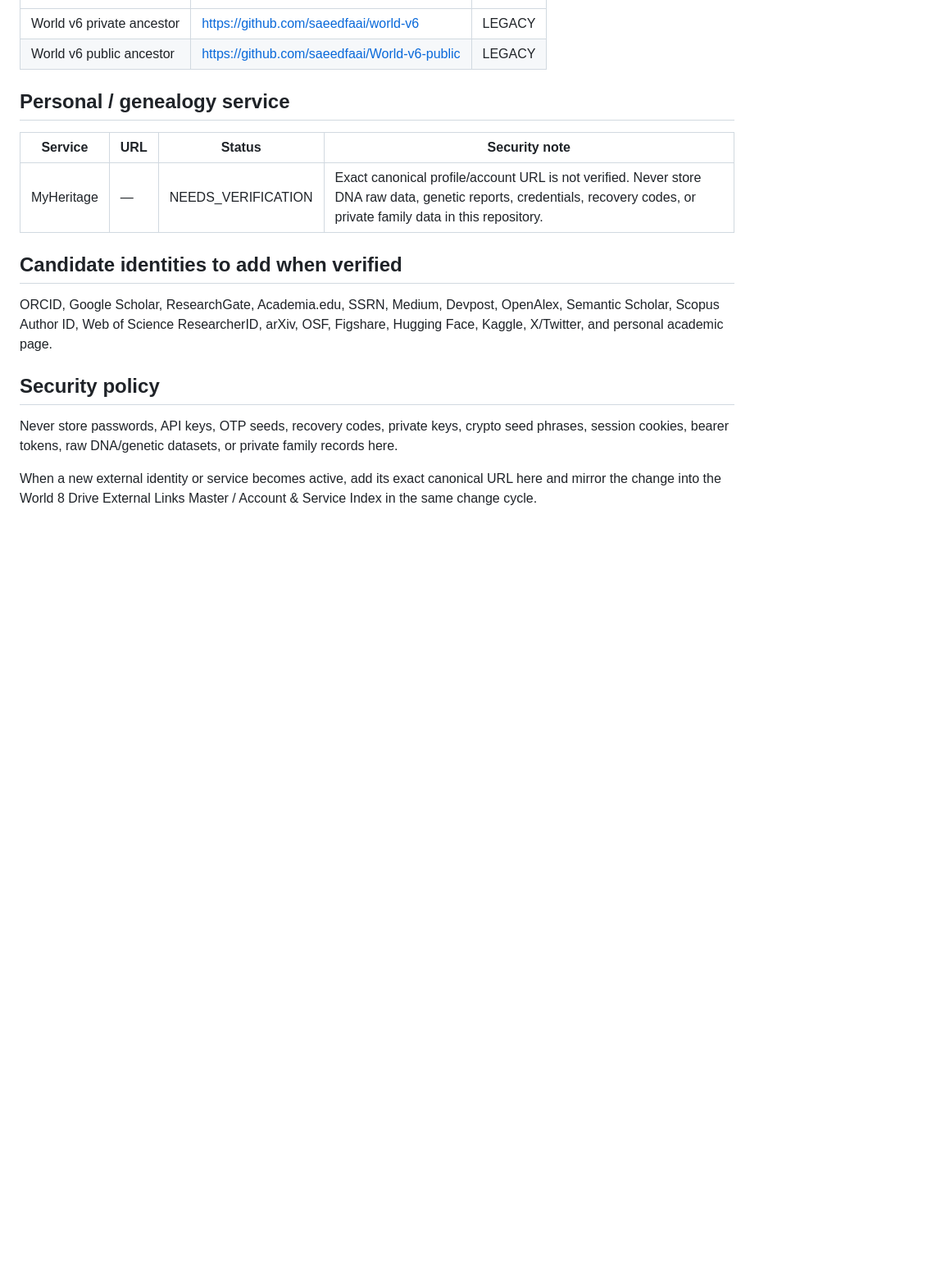
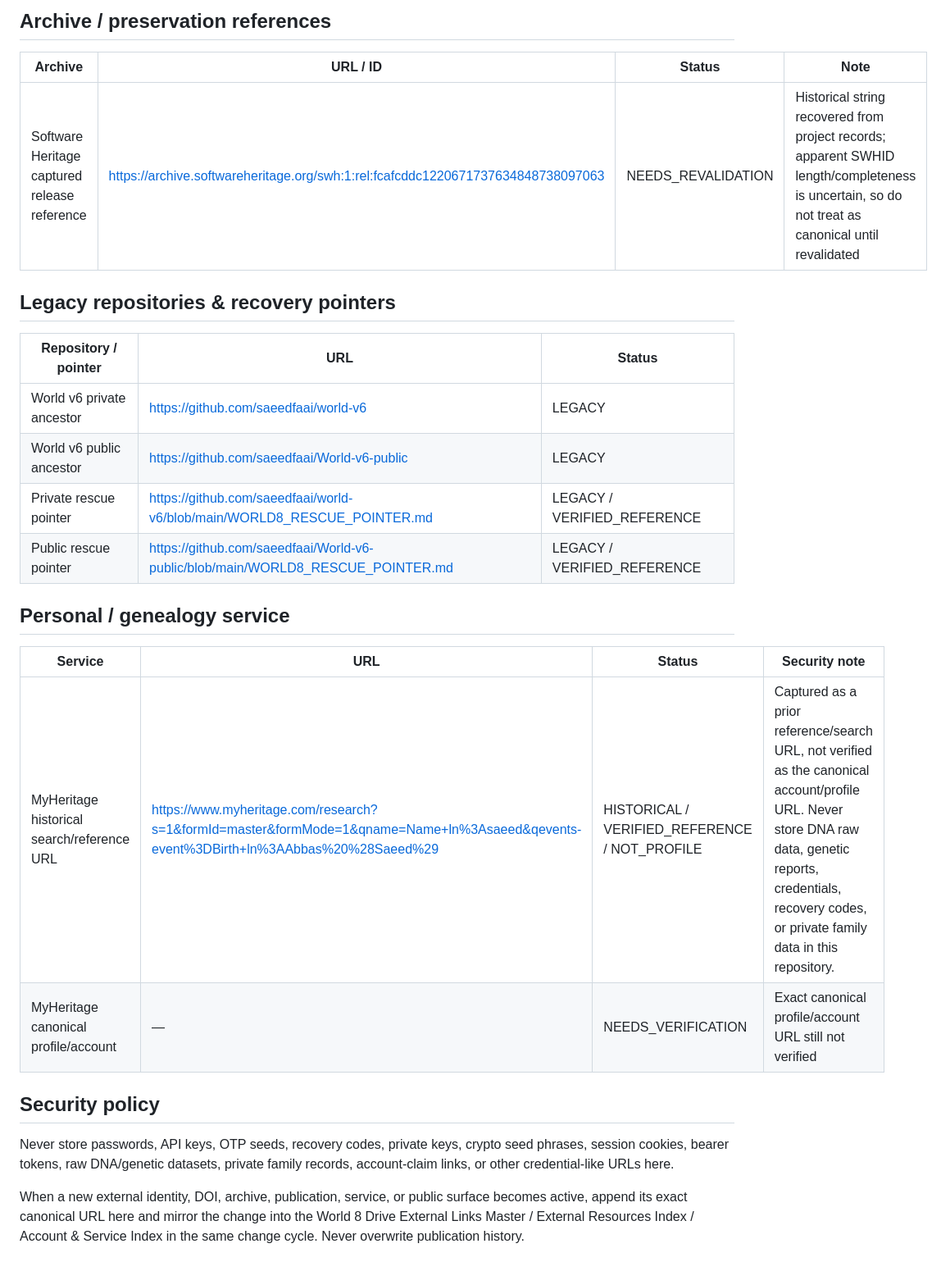
Before and after one commit to saeedfaai/world-8, a Markdown page: EXTERNAL_LINKS.md, the part around one of its changes. Shown at 82% size. Rendered like a GitHub page; blank space fills up the shorter version.

```diff
--- a/EXTERNAL_LINKS.md
+++ b/EXTERNAL_LINKS.md
@@ -69,19 +114,27 @@ Status meanings:
+## Archive / preservation references
+
+| Archive | URL / ID | Status | Note |
+|---|---|---|---|
+| Software Heritage captured release reference | https://archive.softwareheritage.org/swh:1:rel:fcafcddc1220671737634848738097063 | NEEDS_REVALIDATION | Historical string recovered from project records; apparent SWHID length/completeness is uncertain, so do not treat as canonical until revalidated |
+
+## Legacy repositories & recovery pointers
+
+| Repository / pointer | URL | Status |
 |---|---|---|
 | World v6 private ancestor | https://github.com/saeedfaai/world-v6 | LEGACY |
 | World v6 public ancestor | https://github.com/saeedfaai/World-v6-public | LEGACY |
+| Private rescue pointer | https://github.com/saeedfaai/world-v6/blob/main/WORLD8_RESCUE_POINTER.md | LEGACY / VERIFIED_REFERENCE |
+| Public rescue pointer | https://github.com/saeedfaai/World-v6-public/blob/main/WORLD8_RESCUE_POINTER.md | LEGACY / VERIFIED_REFERENCE |
 
 ## Personal / genealogy service
 
 | Service | URL | Status | Security note |
 |---|---|---|---|
-| MyHeritage | — | NEEDS_VERIFICATION | Exact canonical profile/account URL is not verified. Never store DNA raw data, genetic reports, credentials, recovery codes, or private family data in this repository. |
-
-## Candidate identities to add when verified
-
-ORCID, Google Scholar, ResearchGate, Academia.edu, SSRN, Medium, Devpost, OpenAlex, Semantic Scholar, Scopus Author ID, Web of Science ResearcherID, arXiv, OSF, Figshare, Hugging Face, Kaggle, X/Twitter, and personal academic page.
+| MyHeritage historical search/reference URL | https://www.myheritage.com/research?s=1&formId=master&formMode=1&qname=Name+ln%3Asaeed&qevents-event%3DBirth+ln%3AAbbas%20%28Saeed%29 | HISTORICAL / VERIFIED_REFERENCE / NOT_PROFILE | Captured as a prior reference/search URL, not verified as the canonical account/profile URL. Never store DNA raw data, genetic reports, credentials, recovery codes, or private family data in this repository. |
+| MyHeritage canonical profile/account | — | NEEDS_VERIFICATION | Exact canonical profile/account URL still not verified |
 
 ## Security policy
 
-Never store passwords, API keys, OTP seeds, recovery codes, private keys, crypto seed phrases, session cookies, bearer tokens, raw DNA/genetic datasets, or private family records here.
+Never store passwords, API keys, OTP seeds, recovery codes, private keys, crypto seed phrases, session cookies, bearer tokens, raw DNA/genetic datasets, private family records, account-claim links, or other credential-like URLs here.
 
-When a new external identity or service becomes active, add its exact canonical URL here and mirror the change into the World 8 Drive External Links Master / Account & Service Index in the same change cycle.
+When a new external identity, DOI, archive, publication, service, or public surface becomes active, append its exact canonical URL here and mirror the change into the World 8 Drive External Links Master / External Resources Index / Account & Service Index in the same change cycle. Never overwrite publication history.
```
Also changed, not shown: other parts of EXTERNAL_LINKS.md (+56 -11 lines).
